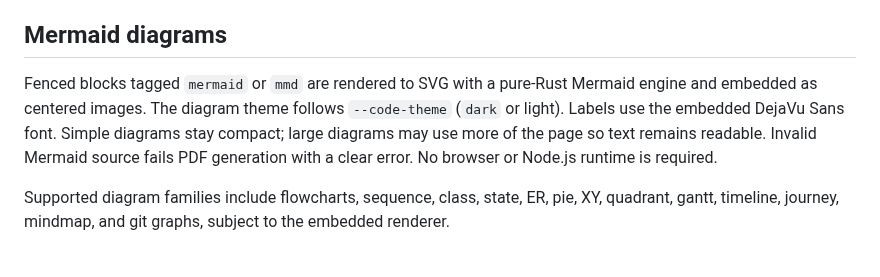
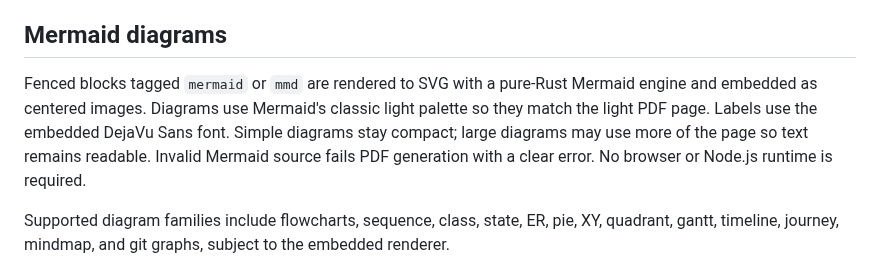
Before and after one commit to 0xtlt/md2pdf, a Markdown page: docs/markdown-support.md, the part around the change. GitHub-like rendering.

```diff
--- a/docs/markdown-support.md
+++ b/docs/markdown-support.md
@@ -36,11 +36,11 @@ examples.
 ## Mermaid diagrams
 
 Fenced blocks tagged `mermaid` or `mmd` are rendered to SVG with a pure-Rust
-Mermaid engine and embedded as centered images. The diagram theme follows
-`--code-theme` (`dark` or light). Labels use the embedded DejaVu Sans font.
-Simple diagrams stay compact; large diagrams may use more of the page so text
-remains readable. Invalid Mermaid source fails PDF generation with a clear
-error. No browser or Node.js runtime is required.
+Mermaid engine and embedded as centered images. Diagrams use Mermaid's classic
+light palette so they match the light PDF page. Labels use the embedded DejaVu
+Sans font. Simple diagrams stay compact; large diagrams may use more of the page
+so text remains readable. Invalid Mermaid source fails PDF generation with a
+clear error. No browser or Node.js runtime is required.
 
 Supported diagram families include flowcharts, sequence, class, state, ER, pie,
 XY, quadrant, gantt, timeline, journey, mindmap, and git graphs, subject to the
```
Also changed, not shown: CHANGELOG.md (+3 -1 lines), README.md (+3 -3 lines), docs/assets/preview.png, 1 other file.
